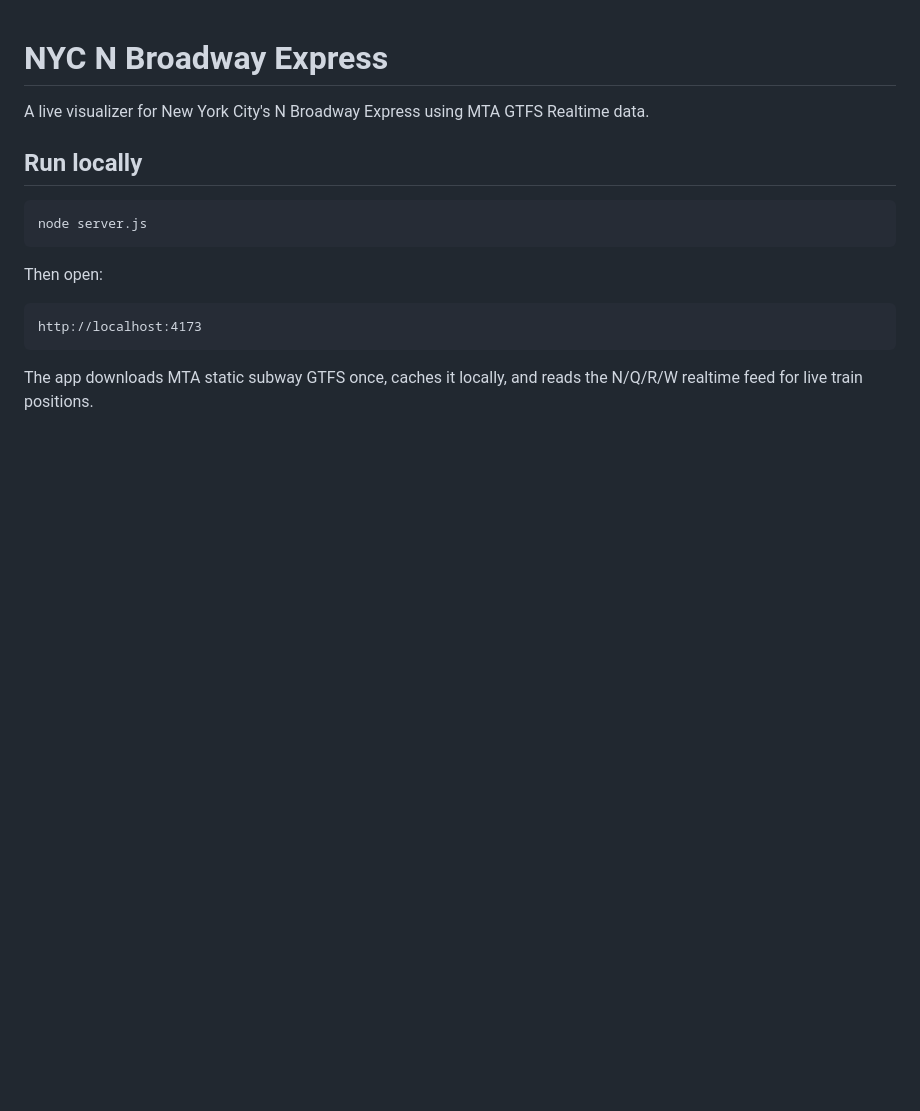
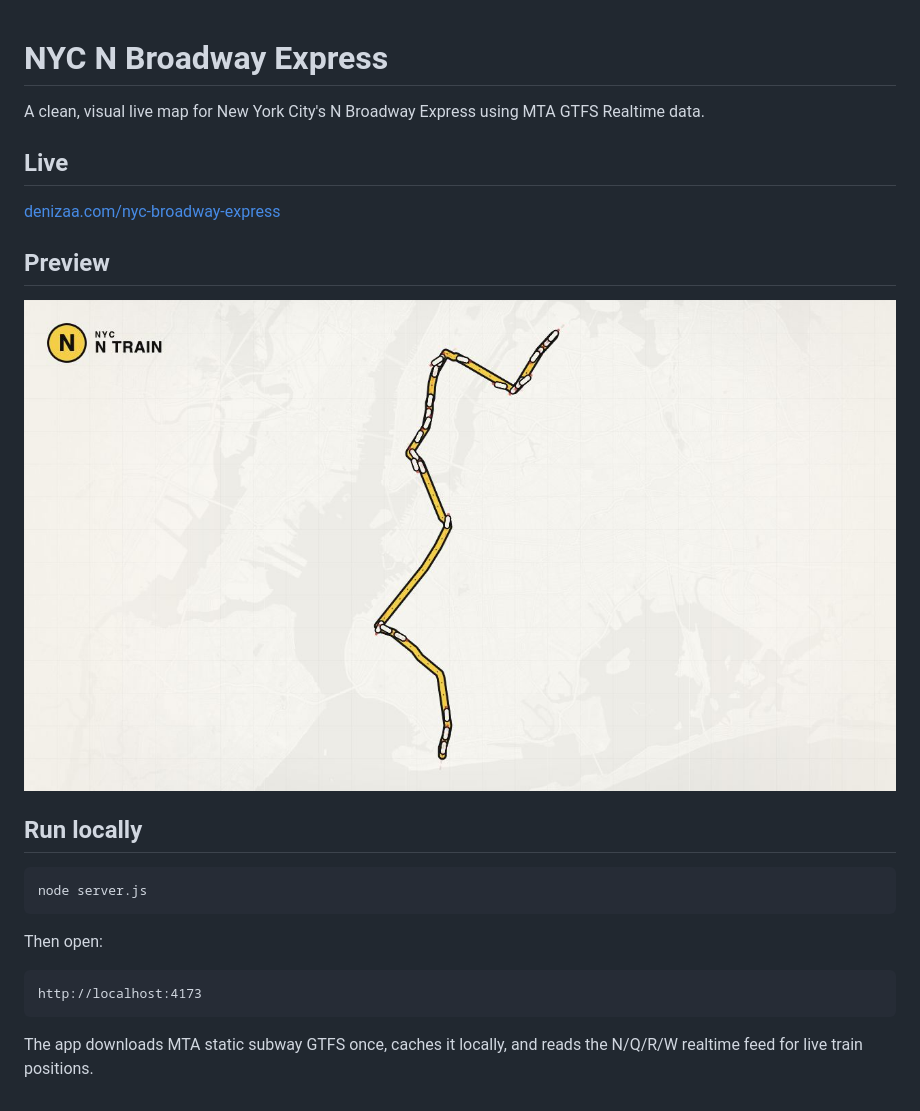
Before and after one commit to denizardaslan/nyc_broadway_express, a Markdown page: README.md, the part around the change. Rendered like a GitHub page; pictures changed too: docs/sample.jpg (added); blank space fills up the shorter version.

Commit message:
Update README with live link and preview

```diff
--- a/README.md
+++ b/README.md
@@ -1,6 +1,14 @@
 # NYC N Broadway Express
 
-A live visualizer for New York City's N Broadway Express using MTA GTFS Realtime data.
+A clean, visual live map for New York City's N Broadway Express using MTA GTFS Realtime data.
+
+## Live
+
+[denizaa.com/nyc-broadway-express](https://denizaa.com/nyc-broadway-express/)
+
+## Preview
+
+![NYC N Broadway Express sample](docs/sample.jpg)
 
 ## Run locally
 
```
